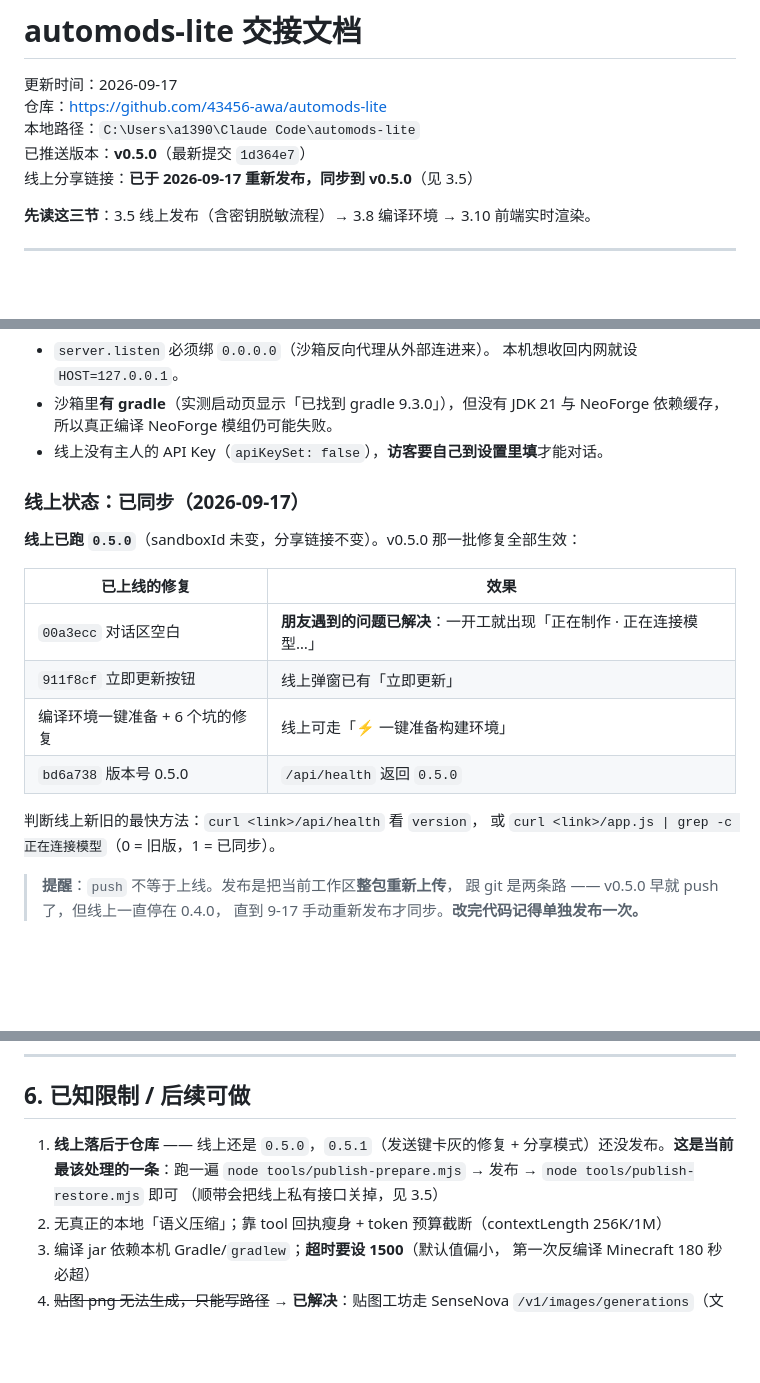
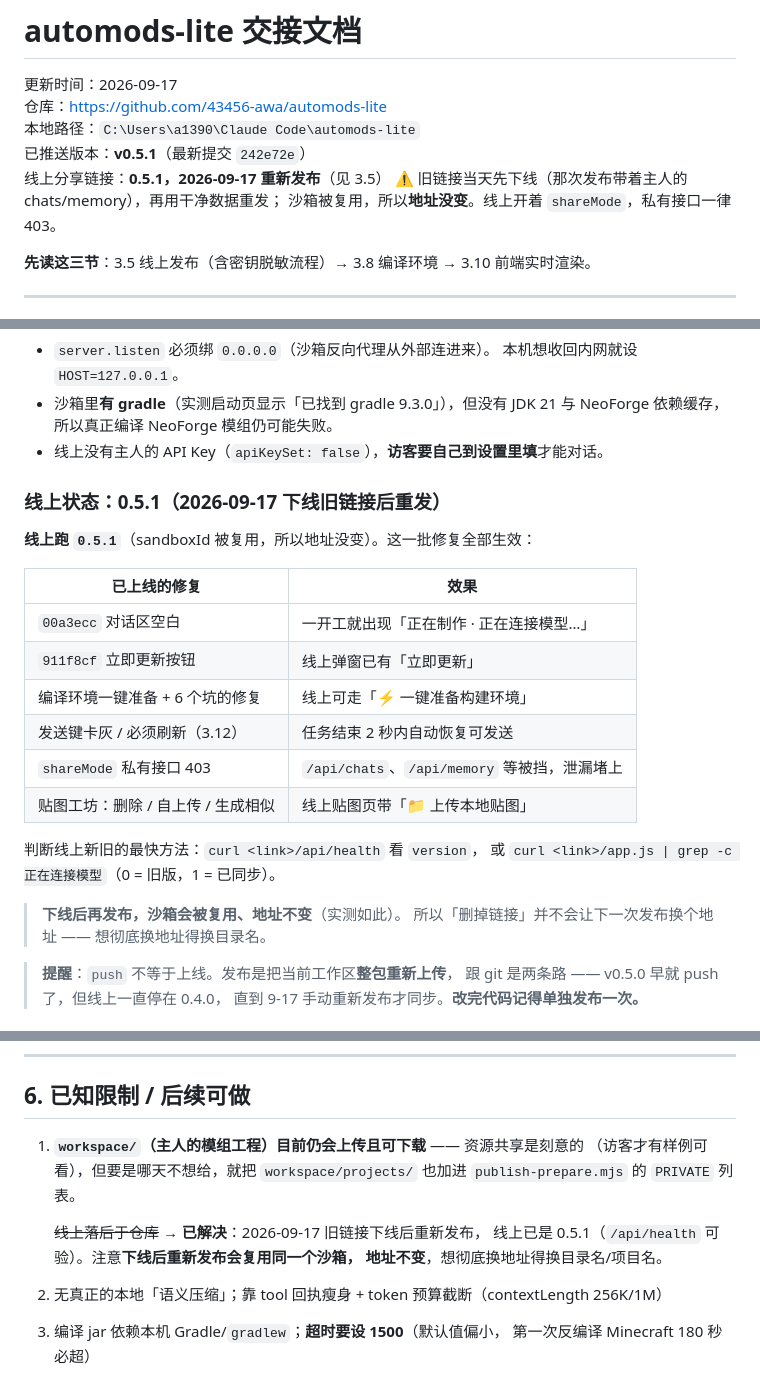
Before and after one commit to 43456-awa/automods-lite, a Markdown page: automods-lite交接文档.md, 3 parts joined by grey strips. Rendered like a GitHub page; blank space fills up the shorter version.

```diff
--- a/automods-lite交接文档.md
+++ b/automods-lite交接文档.md
@@ -3,8 +3,10 @@
 更新时间：2026-09-17
 仓库：https://github.com/43456-awa/automods-lite
 本地路径：`C:\Users\a1390\Claude Code\automods-lite`
-已推送版本：**v0.5.0**（最新提交 `1d364e7`）
-线上分享链接：**已于 2026-09-17 重新发布，同步到 v0.5.0**（见 3.5）
+已推送版本：**v0.5.1**（最新提交 `242e72e`）
+线上分享链接：**0.5.1，2026-09-17 重新发布**（见 3.5）
+⚠️ 旧链接当天先下线（那次发布带着主人的 chats/memory），再用干净数据重发；
+沙箱被复用，所以**地址没变**。线上开着 `shareMode`，私有接口一律 403。
 
 **先读这三节**：3.5 线上发布（含密钥脱敏流程）→ 3.8 编译环境 → 3.10 前端实时渲染。
 
@@ -163,19 +166,24 @@ workbuddy_sites_deploy {
   与 NeoForge 依赖缓存，所以真正编译 NeoForge 模组仍可能失败。
 - 线上没有主人的 API Key（`apiKeySet: false`），**访客要自己到设置里填**才能对话。
 
-### 线上状态：已同步（2026-09-17）
+### 线上状态：0.5.1（2026-09-17 下线旧链接后重发）
 
-**线上已跑 `0.5.0`**（sandboxId 未变，分享链接不变）。v0.5.0 那一批修复全部生效：
+**线上跑 `0.5.1`**（sandboxId 被复用，所以地址没变）。这一批修复全部生效：
 
 | 已上线的修复 | 效果 |
 |---|---|
-| `00a3ecc` 对话区空白 | **朋友遇到的问题已解决**：一开工就出现「正在制作 · 正在连接模型…」 |
+| `00a3ecc` 对话区空白 | 一开工就出现「正在制作 · 正在连接模型…」 |
 | `911f8cf` 立即更新按钮 | 线上弹窗已有「立即更新」 |
 | 编译环境一键准备 + 6 个坑的修复 | 线上可走「⚡ 一键准备构建环境」 |
-| `bd6a738` 版本号 0.5.0 | `/api/health` 返回 `0.5.0` |
+| 发送键卡灰 / 必须刷新（3.12） | 任务结束 2 秒内自动恢复可发送 |
+| `shareMode` 私有接口 403 | `/api/chats`、`/api/memory` 等被挡，泄漏堵上 |
+| 贴图工坊：删除 / 自上传 / 生成相似 | 线上贴图页带「📁 上传本地贴图」 |
 
 判断线上新旧的最快方法：`curl <link>/api/health` 看 `version`，
 或 `curl <link>/app.js | grep -c 正在连接模型`（0 = 旧版，1 = 已同步）。
+
+> **下线后再发布，沙箱会被复用、地址不变**（实测如此）。
+> 所以「删掉链接」并不会让下一次发布换个地址 —— 想彻底换地址得换目录名。
 
 > **提醒**：`push` 不等于上线。发布是把当前工作区**整包重新上传**，
 > 跟 git 是两条路 —— v0.5.0 早就 push 了，但线上一直停在 0.4.0，
@@ -548,10 +556,13 @@ automods-lite/
 
 ## 6. 已知限制 / 后续可做
 
-1. **线上落后于仓库** —— 线上还是 `0.5.0`，`0.5.1`（发送键卡灰的修复 +
-   分享模式）还没发布。**这是当前最该处理的一条**：跑一遍
-   `node tools/publish-prepare.mjs` → 发布 → `node tools/publish-restore.mjs` 即可
-   （顺带会把线上私有接口关掉，见 3.5）
+1. **`workspace/`（主人的模组工程）目前仍会上传且可下载** —— 资源共享是刻意的
+   （访客才有样例可看），但要是哪天不想给，就把 `workspace/projects/`
+   也加进 `publish-prepare.mjs` 的 `PRIVATE` 列表。
+
+   ~~线上落后于仓库~~ → **已解决**：2026-09-17 旧链接下线后重新发布，
+   线上已是 0.5.1（`/api/health` 可验）。注意**下线后重新发布会复用同一个沙箱，
+   地址不变**，想彻底换地址得换目录名/项目名。
 2. 无真正的本地「语义压缩」；靠 tool 回执瘦身 + token 预算截断（contextLength 256K/1M）
 3. 编译 jar 依赖本机 Gradle/`gradlew`；**超时要设 1500**（默认值偏小，
    第一次反编译 Minecraft 180 秒必超）
```
Also changed, not shown: other parts of automods-lite交接文档.md (+1 -0 lines).
